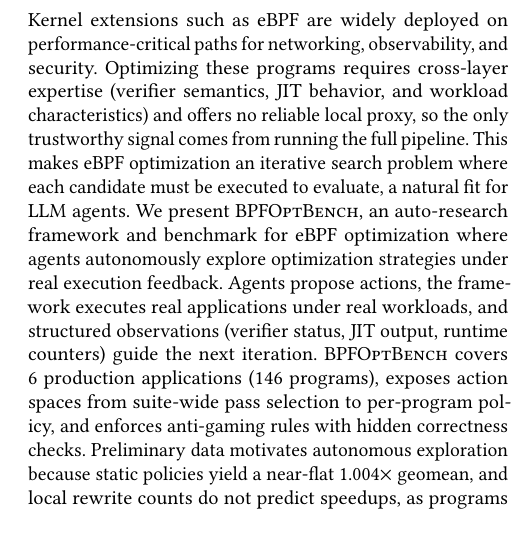
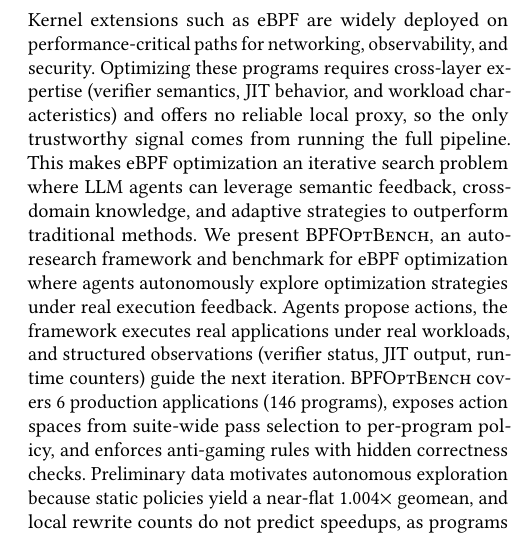
Before and after one commit to yunwei37/ebpf27-bpfoptbench, a LaTeX paper (main.tex): part of one column of page 1 of 4, cut so that both start at the same text, the shorter picture padded with empty space. Compiled offline with pdfLaTeX.

Commit message:
Refine abstract to highlight LLM agents' advantages in eBPF optimization, emphasizing their ability to leverage semantic feedback and adaptive strategies.

```diff
--- a/main.tex
+++ b/main.tex
@@ -39,9 +39,10 @@
 paths for networking, observability, and security. Optimizing these programs
 requires cross-layer expertise (verifier semantics, JIT behavior, and workload
 characteristics) and offers no reliable local proxy, so the only trustworthy
-signal comes from running the full pipeline. This makes eBPF optimization an iterative
-search problem where each candidate must be executed to evaluate, a natural fit
-for LLM agents. We present \sys, an auto-research framework and benchmark for
+signal comes from running the full pipeline. This makes eBPF optimization an
+iterative search problem where LLM agents can leverage semantic feedback,
+cross-domain knowledge, and adaptive strategies to outperform traditional
+methods. We present \sys, an auto-research framework and benchmark for
 eBPF optimization where agents autonomously explore optimization strategies
 under real execution feedback. Agents propose actions, the framework executes
 real applications under real workloads, and structured observations (verifier
```
